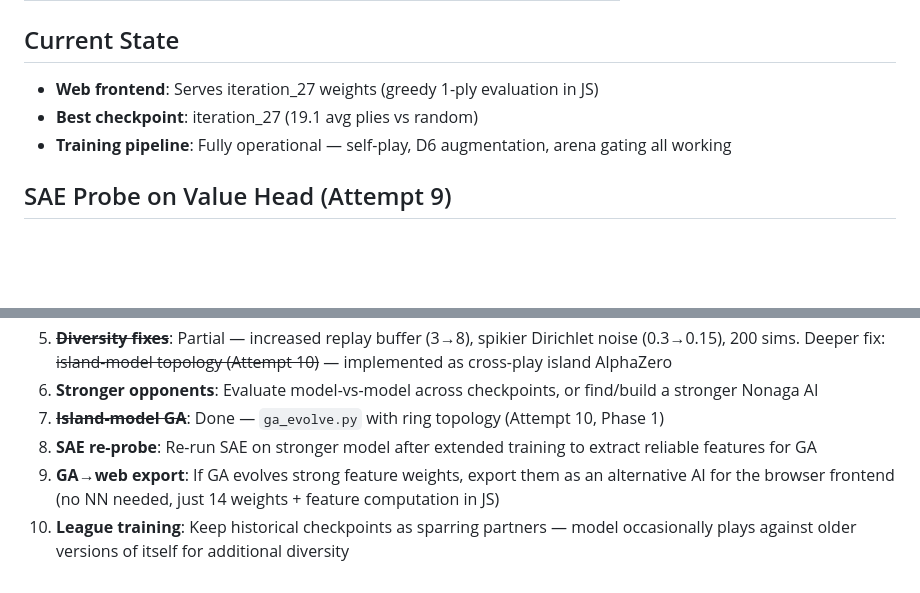
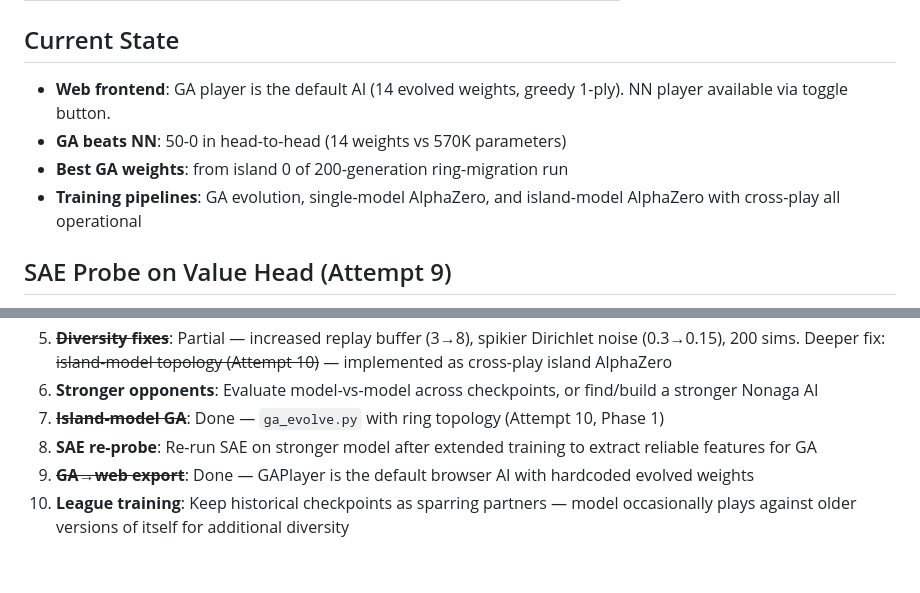
Before and after one commit to RaggedR/nonaga, a Markdown page: DESIGN_DECISIONS.md, 2 parts joined by grey strips. Rendered like a GitHub page; blank space fills up the shorter version.

```diff
--- a/DESIGN_DECISIONS.md
+++ b/DESIGN_DECISIONS.md
@@ -139,9 +139,10 @@ We discovered #1 first. Then spent Attempts 6+ trying to fix the policy prior, w
 
 ## Current State
 
-- **Web frontend**: Serves iteration_27 weights (greedy 1-ply evaluation in JS)
-- **Best checkpoint**: iteration_27 (19.1 avg plies vs random)
-- **Training pipeline**: Fully operational — self-play, D6 augmentation, arena gating all working
+- **Web frontend**: GA player is the default AI (14 evolved weights, greedy 1-ply). NN player available via toggle button.
+- **GA beats NN**: 50-0 in head-to-head (14 weights vs 570K parameters)
+- **Best GA weights**: from island 0 of 200-generation ring-migration run
+- **Training pipelines**: GA evolution, single-model AlphaZero, and island-model AlphaZero with cross-play all operational
 
 ## SAE Probe on Value Head (Attempt 9)
 
@@ -276,5 +277,5 @@ Cross-play fixes this: when island i plays island (i+1), the resulting positions
 6. **Stronger opponents**: Evaluate model-vs-model across checkpoints, or find/build a stronger Nonaga AI
 7. ~~**Island-model GA**~~: Done — `ga_evolve.py` with ring topology (Attempt 10, Phase 1)
 8. **SAE re-probe**: Re-run SAE on stronger model after extended training to extract reliable features for GA
-9. **GA→web export**: If GA evolves strong feature weights, export them as an alternative AI for the browser frontend (no NN needed, just 14 weights + feature computation in JS)
+9. ~~**GA→web export**~~: Done — GAPlayer is the default browser AI with hardcoded evolved weights
 10. **League training**: Keep historical checkpoints as sparring partners — model occasionally plays against older versions of itself for additional diversity
```
Also changed, not shown: CLAUDE.md (+22 -5 lines).
